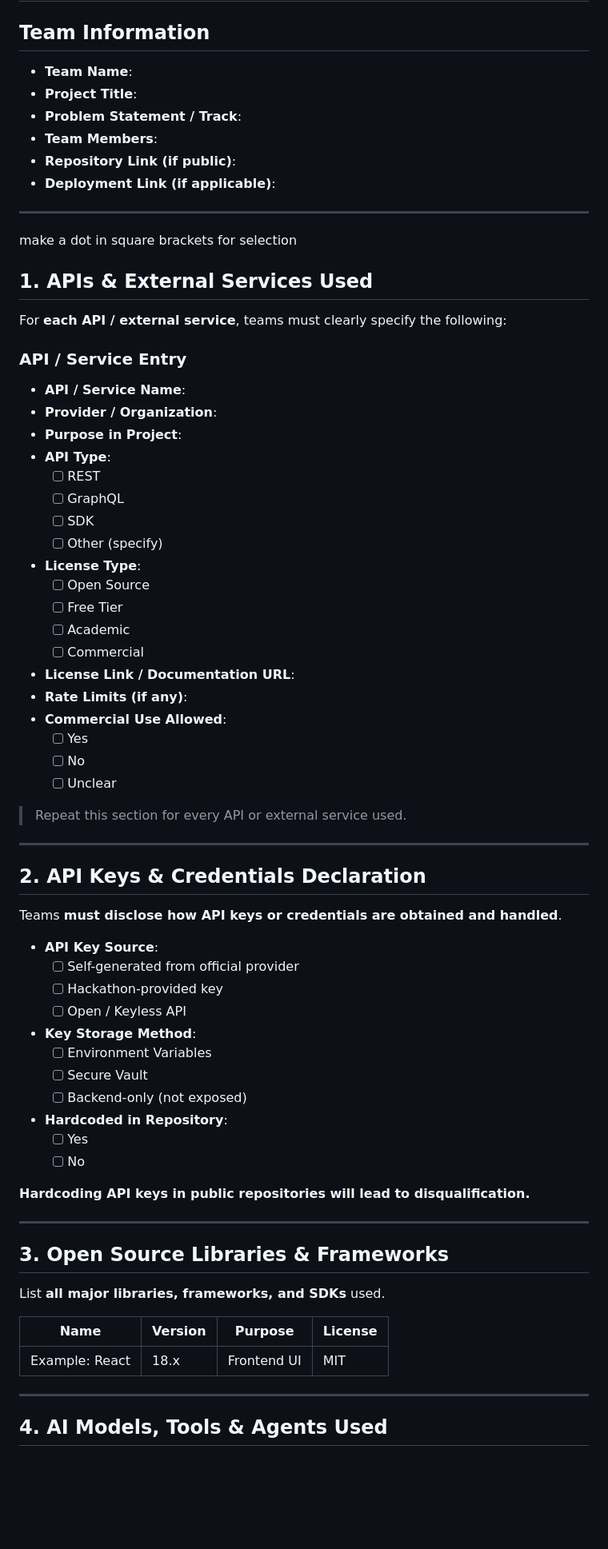
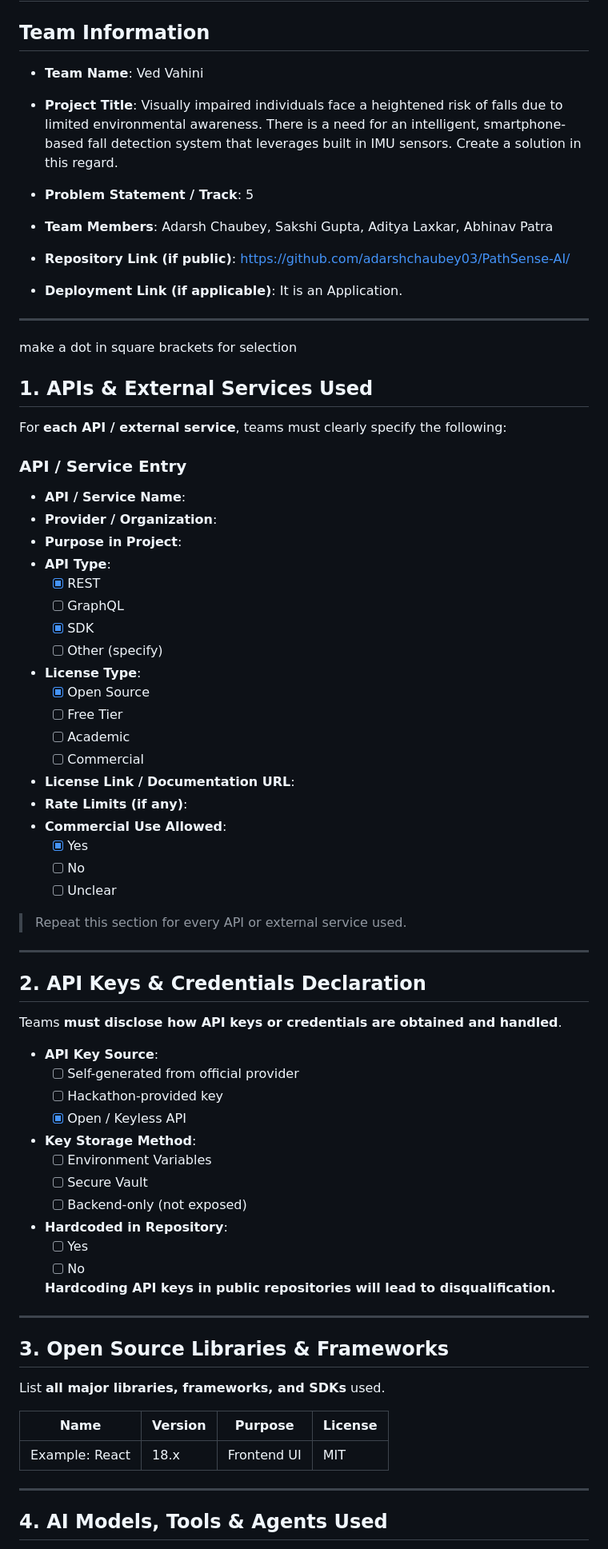
Before and after one commit to Adarsh-Chaubey03/PathSense-AI, a Markdown page: test.md, the part around one of its changes. Shown at 80% size. GitHub-like rendering; blank space fills up the shorter version.

Commit message:
filled test file

```diff
--- a/test.md
+++ b/test.md
@@ -1,14 +1,17 @@
 # Hackathon Technical Disclosure & Compliance Document
 
 ## Team Information
-- **Team Name**:
-- **Project Title**:
-- **Problem Statement / Track**:
-- **Team Members**:
-- **Repository Link (if public)**:
-- **Deployment Link (if applicable)**:
+
+- **Team Name**: Ved Vahini
+- **Project Title**: Visually impaired individuals face a heightened risk of falls due to limited environmental awareness. There is a need for an intelligent, smartphone-based fall detection system that leverages built in IMU sensors. Create a solution in this regard.
+
+- **Problem Statement / Track**: 5
+- **Team Members**: Adarsh Chaubey, Sakshi Gupta, Aditya Laxkar, Abhinav Patra
+- **Repository Link (if public)**: https://github.com/adarshchaubey03/PathSense-AI/
+- **Deployment Link (if applicable)**: It is an Application.
 
 ---
+
 make a dot in square brackets for selection
 
 ## 1. APIs & External Services Used
@@ -16,23 +19,24 @@ make a dot in square brackets for selection
 For **each API / external service**, teams must clearly specify the following:
 
 ### API / Service Entry
+
 - **API / Service Name**:
 - **Provider / Organization**:
 - **Purpose in Project**:
 - **API Type**:
-  - [ ] REST
+  - [x] REST
   - [ ] GraphQL
-  - [ ] SDK
+  - [x] SDK
   - [ ] Other (specify)
 - **License Type**:
-  - [ ] Open Source
+  - [x] Open Source
   - [ ] Free Tier
   - [ ] Academic
   - [ ] Commercial
 - **License Link / Documentation URL**:
 - **Rate Limits (if any)**:
 - **Commercial Use Allowed**:
-  - [ ] Yes
+  - [x] Yes
   - [ ] No
   - [ ] Unclear
 
@@ -47,7 +51,7 @@ Teams **must disclose how API keys or credentials are obtained and handled**.
 - **API Key Source**:
   - [ ] Self-generated from official provider
   - [ ] Hackathon-provided key
-  - [ ] Open / Keyless API
+  - [x] Open / Keyless API
 - **Key Storage Method**:
   - [ ] Environment Variables
   - [ ] Secure Vault
@@ -56,7 +60,7 @@ Teams **must disclose how API keys or credentials are obtained and handled**.
   - [ ] Yes
   - [ ] No
 
- **Hardcoding API keys in public repositories will lead to disqualification.**
+  **Hardcoding API keys in public repositories will lead to disqualification.**
 
 ---
 
@@ -64,10 +68,9 @@ Teams **must disclose how API keys or credentials are obtained and handled**.
 
 List **all major libraries, frameworks, and SDKs** used.
 
-| Name | Version | Purpose | License |
-|------|---------|---------|---------|
-| Example: React | 18.x | Frontend UI | MIT |
-
+| Name           | Version | Purpose     | License |
+| -------------- | ------- | ----------- | ------- |
+| Example: React | 18.x    | Frontend UI | MIT     |
 
 ---
 
```
Also changed, not shown: other parts of test.md (+21 -14 lines).
